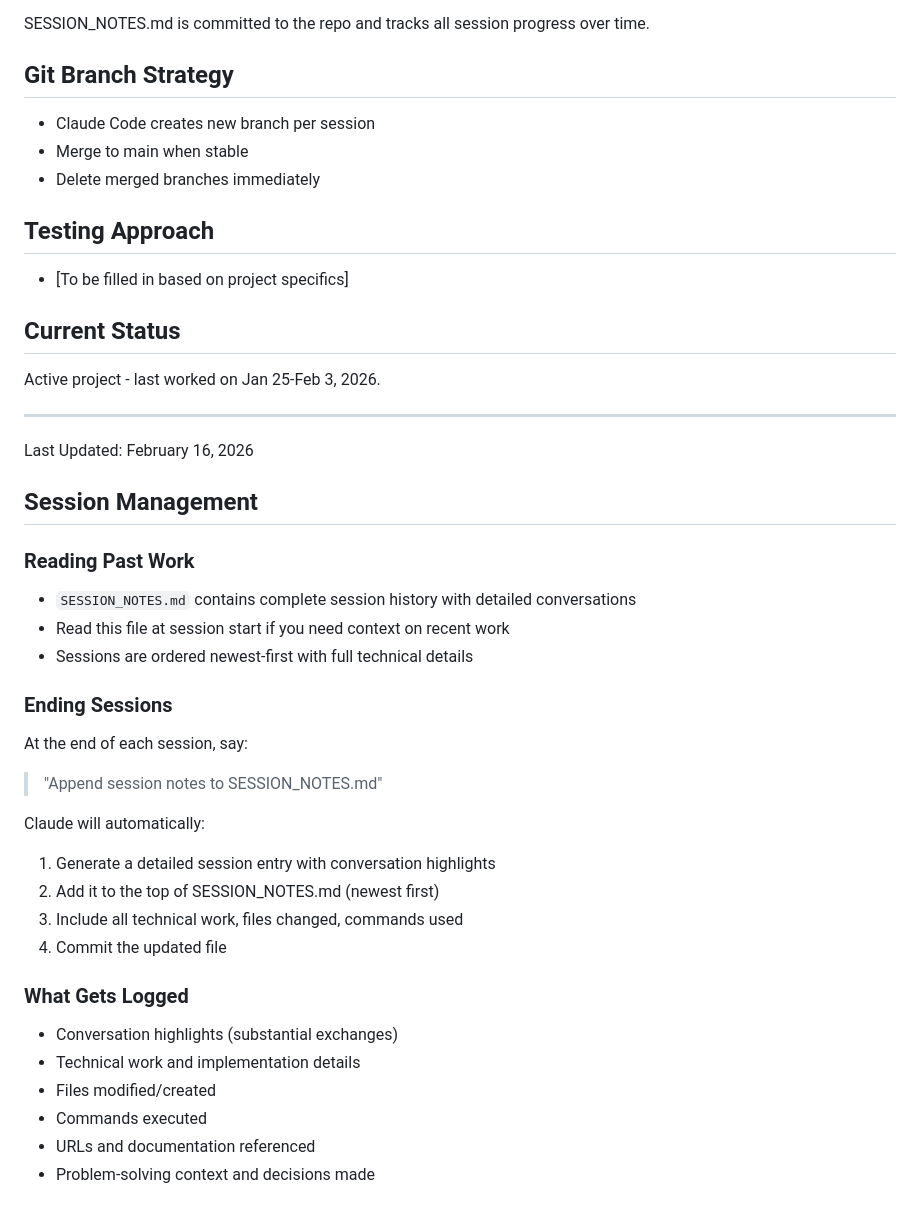
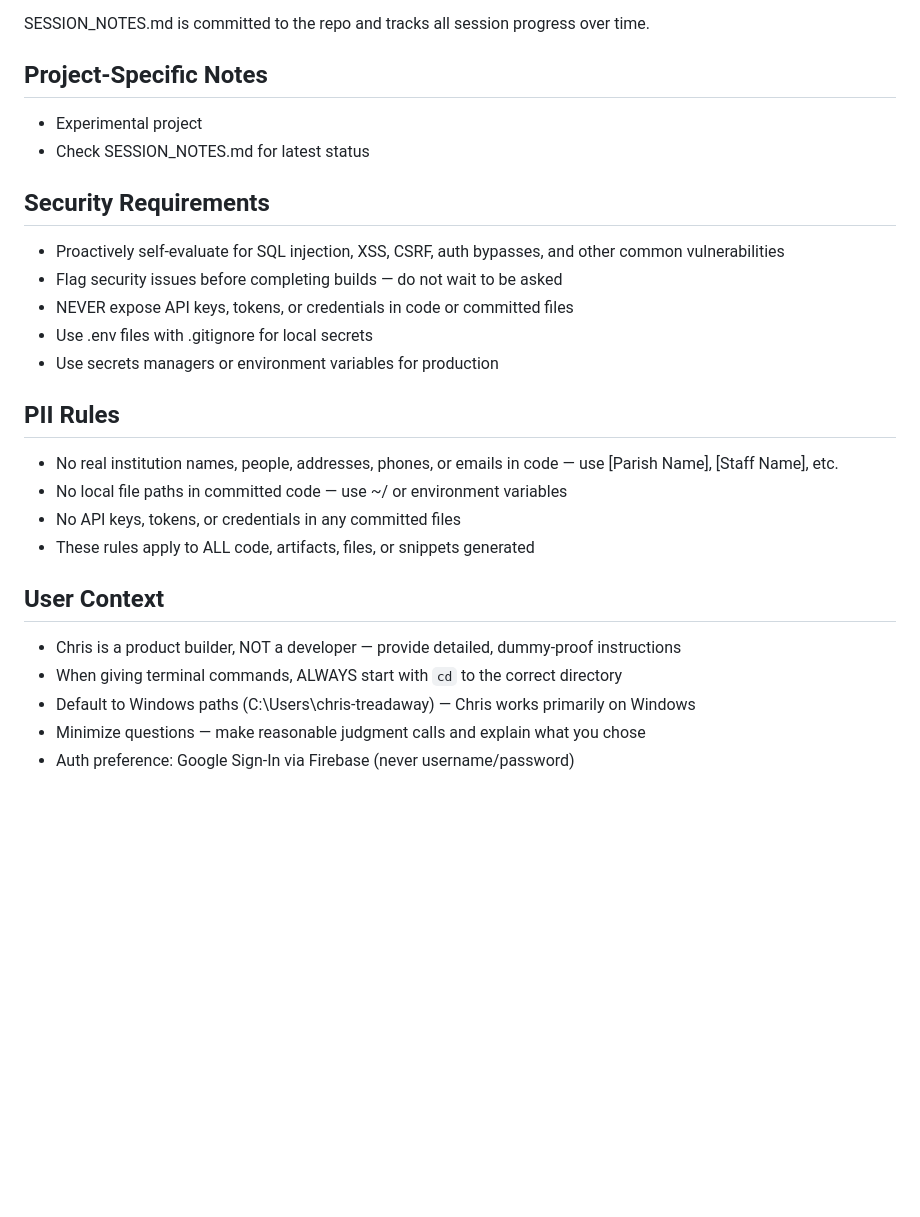
Before and after one commit to christreadaway/desmond, a Markdown page: CLAUDE.md, the part around one of its changes. GitHub-like rendering; blank space fills up the shorter version.

```diff
--- a/CLAUDE.md
+++ b/CLAUDE.md
@@ -81,42 +76,26 @@ Ready to merge: [Yes/No - why or why not]
 
 SESSION_NOTES.md is committed to the repo and tracks all session progress over time.
 
-## Git Branch Strategy
-- Claude Code creates new branch per session
-- Merge to main when stable
-- Delete merged branches immediately
+## Project-Specific Notes
+- Experimental project
+- Check SESSION_NOTES.md for latest status
 
-## Testing Approach
-- [To be filled in based on project specifics]
+## Security Requirements
+- Proactively self-evaluate for SQL injection, XSS, CSRF, auth bypasses, and other common vulnerabilities
+- Flag security issues before completing builds — do not wait to be asked
+- NEVER expose API keys, tokens, or credentials in code or committed files
+- Use .env files with .gitignore for local secrets
+- Use secrets managers or environment variables for production
 
-## Current Status
-Active project - last worked on Jan 25-Feb 3, 2026.
+## PII Rules
+- No real institution names, people, addresses, phones, or emails in code — use [Parish Name], [Staff Name], etc.
+- No local file paths in committed code — use ~/ or environment variables
+- No API keys, tokens, or credentials in any committed files
+- These rules apply to ALL code, artifacts, files, or snippets generated
 
----
-Last Updated: February 16, 2026
-
-
-## Session Management
-
-### Reading Past Work
-- `SESSION_NOTES.md` contains complete session history with detailed conversations
-- Read this file at session start if you need context on recent work
-- Sessions are ordered newest-first with full technical details
-
-### Ending Sessions
-At the end of each session, say:
-> "Append session notes to SESSION_NOTES.md"
-
-Claude will automatically:
-1. Generate a detailed session entry with conversation highlights
-2. Add it to the top of SESSION_NOTES.md (newest first)
-3. Include all technical work, files changed, commands used
-4. Commit the updated file
-
-### What Gets Logged
-- Conversation highlights (substantial exchanges)
-- Technical work and implementation details
-- Files modified/created
-- Commands executed
-- URLs and documentation referenced
-- Problem-solving context and decisions made
+## User Context
+- Chris is a product builder, NOT a developer — provide detailed, dummy-proof instructions
+- When giving terminal commands, ALWAYS start with `cd` to the correct directory
+- Default to Windows paths (C:\Users\chris-treadaway\) — Chris works primarily on Windows
+- Minimize questions — make reasonable judgment calls and explain what you chose
+- Auth preference: Google Sign-In via Firebase (never username/password)
```
Also changed, not shown: other parts of CLAUDE.md (+22 -27 lines).
